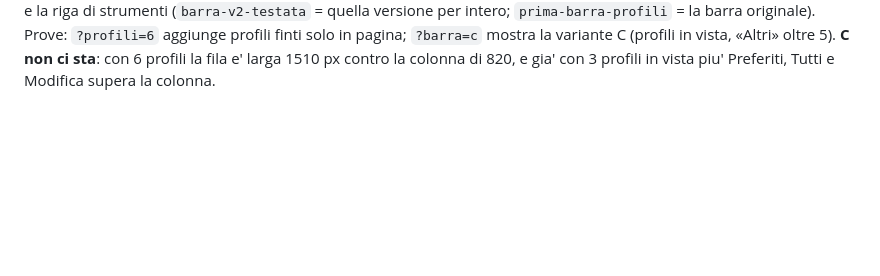
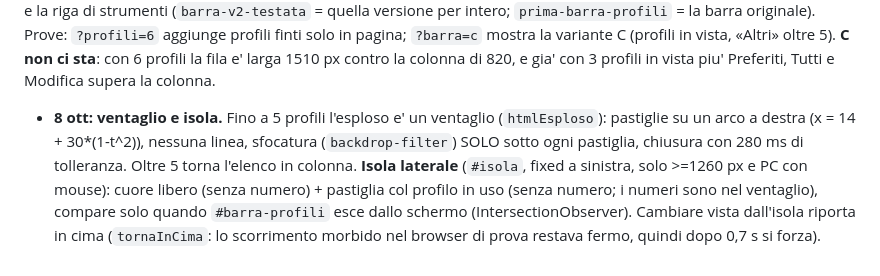
Before and after one commit to antoniomarti28-lab/monitor-bandi, a Markdown page: CLAUDE.md, the part around the change. Drawn GitHub-style; blank space fills up the shorter version.

Commit message:
Diario: ventaglio e isola laterale
Co-Authored-By: Claude Opus 5.5 <noreply@anthropic.com>

```diff
--- a/CLAUDE.md
+++ b/CLAUDE.md
@@ -722,3 +722,11 @@ la riga di strumenti (`barra-v2-testata` = quella versione per intero; `prima-ba
 mostra la variante C (profili in vista, «Altri» oltre 5). **C non ci sta**: con 6 profili la
 fila e' larga 1510 px contro la colonna di 820, e gia' con 3 profili in vista piu' Preferiti,
 Tutti e Modifica supera la colonna.
+- **8 ott: ventaglio e isola.** Fino a 5 profili l'esploso e' un ventaglio (`htmlEsploso`):
+  pastiglie su un arco a destra (x = 14 + 30*(1-t^2)), nessuna linea, sfocatura
+  (`backdrop-filter`) SOLO sotto ogni pastiglia, chiusura con 280 ms di tolleranza. Oltre 5
+  torna l'elenco in colonna. **Isola laterale** (`#isola`, fixed a sinistra, solo >=1260 px e
+  PC con mouse): cuore libero (senza numero) + pastiglia col profilo in uso (senza numero; i
+  numeri sono nel ventaglio), compare solo quando `#barra-profili` esce dallo schermo
+  (IntersectionObserver). Cambiare vista dall'isola riporta in cima (`tornaInCima`: lo
+  scorrimento morbido nel browser di prova restava fermo, quindi dopo 0,7 s si forza).
```
